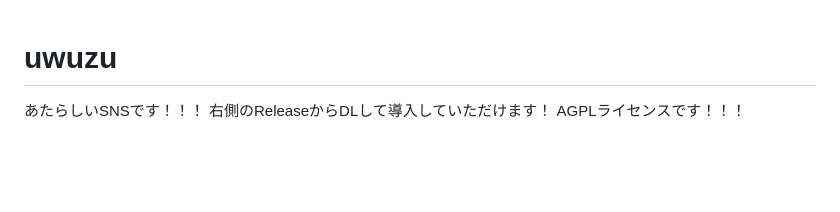
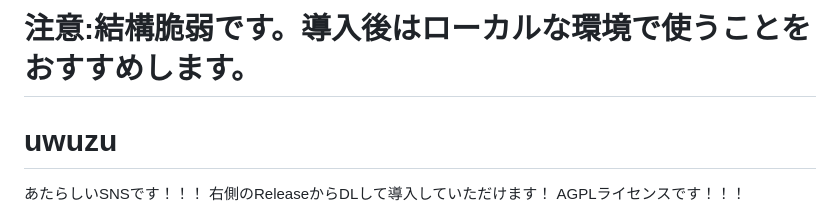
Before and after one commit to Daichimarukana/uwuzu, a Markdown page: README.md, the part around the change. Drawn GitHub-style; blank space fills up the shorter version.

```diff
--- a/README.md
+++ b/README.md
@@ -1,3 +1,5 @@
+# 注意:結構脆弱です。導入後はローカルな環境で使うことをおすすめします。
+
 # uwuzu
 あたらしいSNSです！！！
 右側のReleaseからDLして導入していただけます！
```
